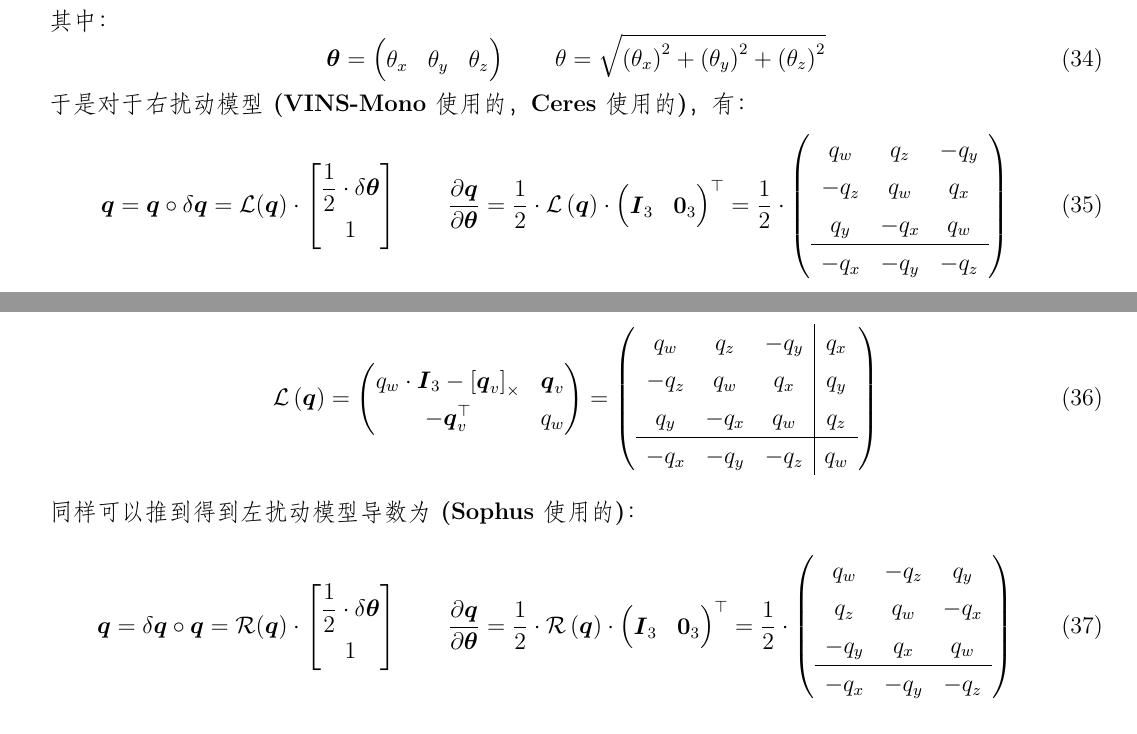
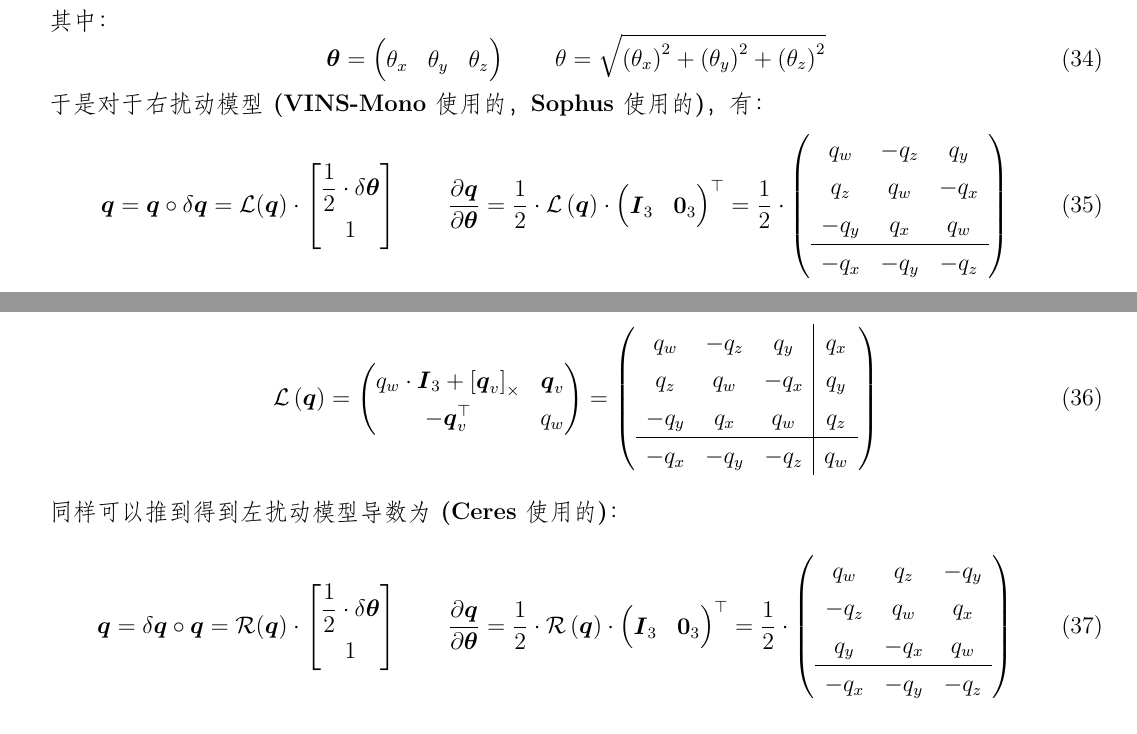
Before and after one commit to Unsigned-Long/River, a LaTeX document (docs/note/doc.tex): two parts of pages 8 and 9 of 15, joined at a grey line, cut so that both start at the same text. Compiled offline with XeLaTeX; a missing font is replaced by an installed copy or a similar font.

Commit message:
refine note

```diff
--- a/docs/note/doc.tex
+++ b/docs/note/doc.tex
@@ -421,7 +421,7 @@
 	\qquad
 	\theta=\sqrt{\left( \theta_x\right) ^2+\left( \theta_y\right) ^2+\left( \theta_z\right) ^2}
 	\end{equation}
-	于是对于右扰动模型(VINS-Mono使用的，Ceres使用的)，有：
+	于是对于右扰动模型(VINS-Mono使用的，Sophus使用的)，有：
 	\begin{equation}
 	\boldsymbol{q}=\boldsymbol{q}\circ\delta\boldsymbol{q}=\mathcal{L}(\boldsymbol{q})\cdot\begin{bmatrix}
 	\begin{aligned}
@@ -434,27 +434,27 @@
 	\boldsymbol{I}_3&\boldsymbol{0}_3
 	\end{pmatrix}^\top=
 	\frac{1}{2}\cdot\left( \begin{array}{ccc}
-	q_w&q_z&-q_y\\
-	-q_z&q_w&q_x\\
-	q_y&-q_x&q_w\\
-	\hline
-	-q_x&-q_y&-q_z
+		q_w&-q_z&q_y\\
+		q_z&q_w&-q_x\\
+		-q_y&q_x&q_w\\
+		\hline
+		-q_x&-q_y&-q_z
 	\end{array}\right)
 	\end{equation}
 	其中$\mathcal{L}\left(\boldsymbol{q} \right)$为$\boldsymbol{q}$对应的左乘矩阵：
 	\begin{equation}
 	\mathcal{L}\left(\boldsymbol{q} \right)=\begin{pmatrix}
-	q_w\cdot\boldsymbol{I}_3-\liehat{\boldsymbol{q}_v}&\boldsymbol{q}_v\\
+	q_w\cdot\boldsymbol{I}_3+\liehat{\boldsymbol{q}_v}&\boldsymbol{q}_v\\
 	-\boldsymbol{q}_v^\top&q_w
 	\end{pmatrix}=\left( \begin{array}{ccc|c}
-	q_w&q_z&-q_y&q_x\\
-	-q_z&q_w&q_x&q_y\\
-	q_y&-q_x&q_w&q_z\\
+	q_w&-q_z&q_y&q_x\\
+	q_z&q_w&-q_x&q_y\\
+	-q_y&q_x&q_w&q_z\\
 	\hline
 	-q_x&-q_y&-q_z&q_w
 	\end{array}\right)
 	\end{equation}
-	同样可以推到得到左扰动模型导数为(Sophus使用的)：
+	同样可以推到得到左扰动模型导数为(Ceres使用的)：
 	\begin{equation}
 	\boldsymbol{q}=\delta\boldsymbol{q}\circ\boldsymbol{q}=\mathcal{R}(\boldsymbol{q})\cdot\begin{bmatrix}
 	\begin{aligned}
@@ -467,11 +467,11 @@
 		\boldsymbol{I}_3&\boldsymbol{0}_3
 		\end{pmatrix}^\top=
 		\frac{1}{2}\cdot\left( \begin{array}{ccc}
-		q_w&-q_z&q_y\\
-		q_z&q_w&-q_x\\
-		-q_y&q_x&q_w\\
-		\hline
-		-q_x&-q_y&-q_z
+			q_w&q_z&-q_y\\
+			-q_z&q_w&q_x\\
+			q_y&-q_x&q_w\\
+			\hline
+			-q_x&-q_y&-q_z
 		\end{array}\right)
 	\end{equation}
 
```
